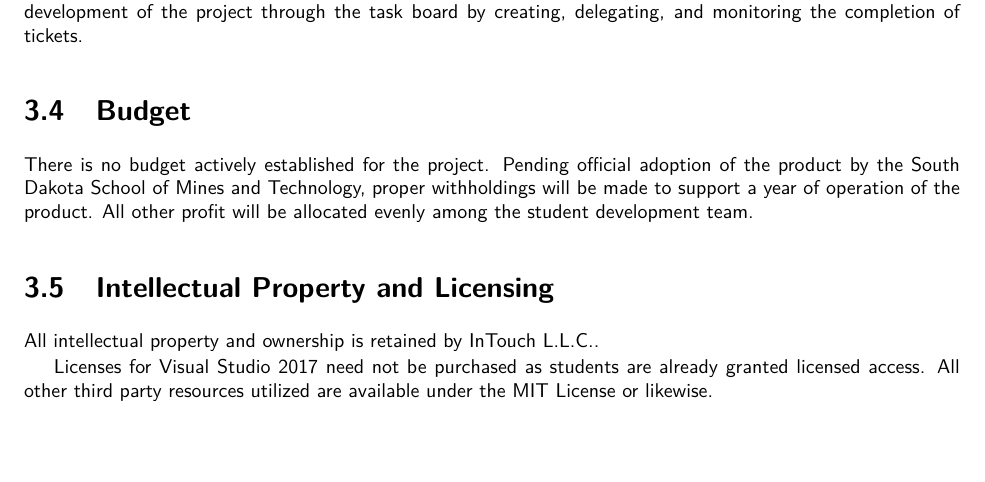
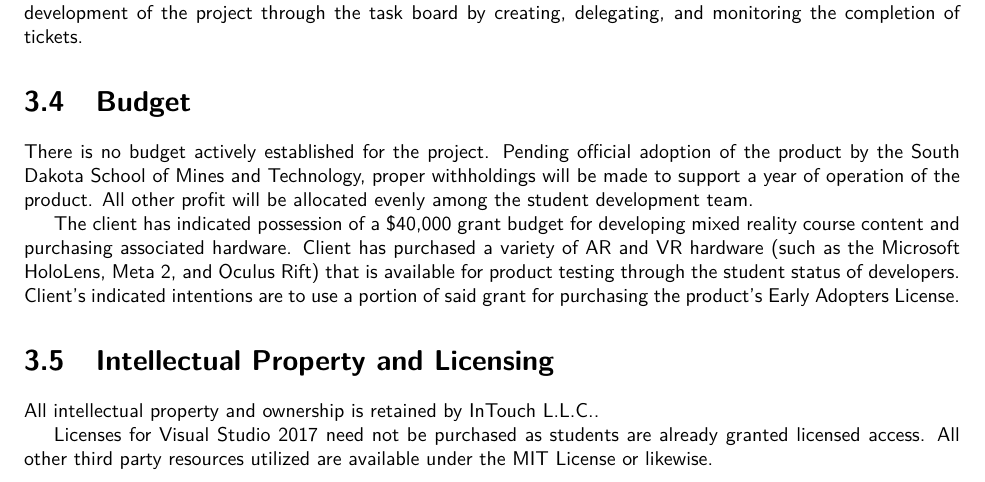
Before and after one commit to SDSMT-CSC/AugmentedEducation, a LaTeX book (DesignTemplate/DesignDocument.tex, which reads DesignTemplate/project.tex): part of page 24 of 110, cut so that both start at the same text, the shorter picture padded with empty space. Compiled offline with pdfLaTeX.

Commit message:
Revised 3.4 Budget.

```diff
--- a/DesignTemplate/project.tex
+++ b/DesignTemplate/project.tex
@@ -85,6 +85,8 @@ As a whole, the project development and testing is managed by Brady Shimp. Mr. S
 % people on the project.
 
 There is no budget actively established for the project. Pending official adoption of the product by the South Dakota School of Mines and Technology, proper withholdings will be made to support a year of operation of the product. All other profit will be allocated evenly among the student development team.
+
+The client has indicated possession of a \$40,000 grant budget for developing mixed reality course content and purchasing associated hardware. Client has purchased a variety of AR and VR hardware (such as the Microsoft HoloLens, Meta 2, and Oculus Rift) that is available for product testing through the student status of developers. Client's indicated intentions are to use a portion of said grant for purchasing the product's Early Adopters License.
 
 \section{Intellectual Property and Licensing}
 % Describe the IP ownership and issues surrounding IP.
```
